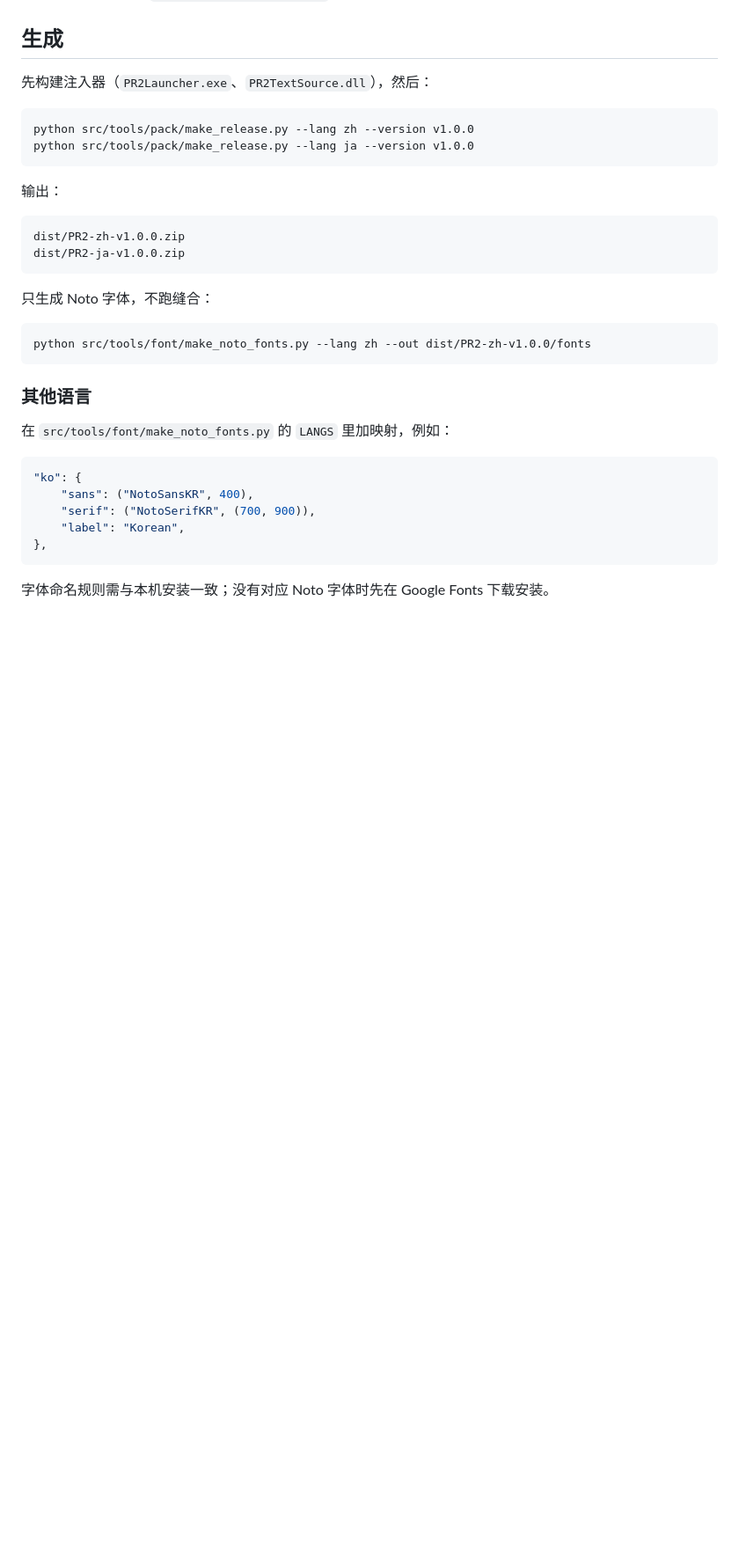
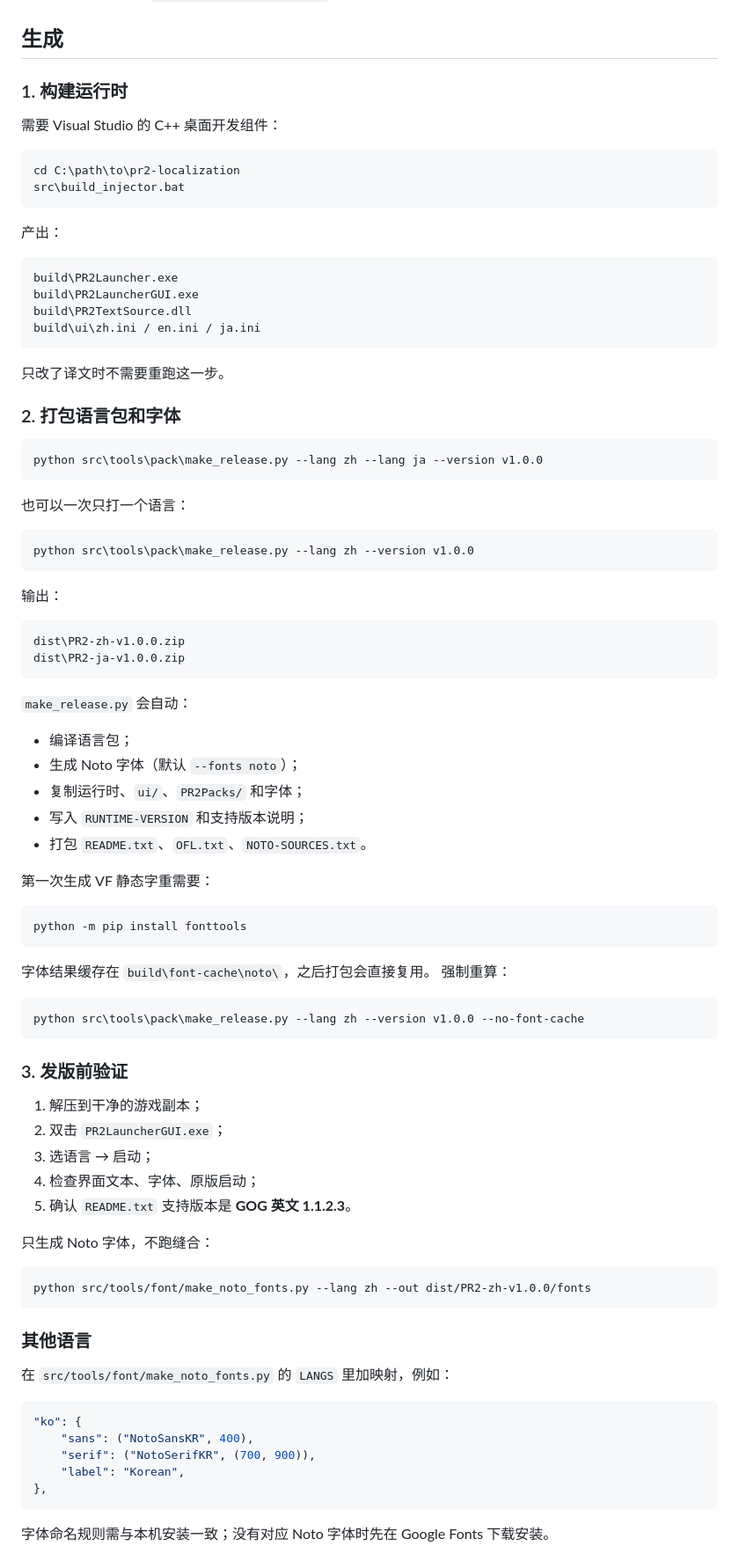
Before and after one commit to mrchenguozheng/Port-Royale-2-Localization, a Markdown page: docs/发行版.md, the part around the change. Shown at 88% size. Rendered like a GitHub page; blank space fills up the shorter version.

Commit message:
文档：补全发行构建步骤（构建运行时、打包、缓存、验证）

````diff
--- a/docs/发行版.md
+++ b/docs/发行版.md
@@ -226,19 +226,73 @@ donor 字体和版本判断，不重复缝合。
 
 ## 生成
 
-先构建注入器（`PR2Launcher.exe`、`PR2TextSource.dll`），然后：
+### 1. 构建运行时
 
-```bash
-python src/tools/pack/make_release.py --lang zh --version v1.0.0
-python src/tools/pack/make_release.py --lang ja --version v1.0.0
+需要 Visual Studio 的 C++ 桌面开发组件：
+
+```bat
+cd C:\path\to\pr2-localization
+src\build_injector.bat
+```
+
+产出：
+
+```
+build\PR2Launcher.exe
+build\PR2LauncherGUI.exe
+build\PR2TextSource.dll
+build\ui\zh.ini / en.ini / ja.ini
+```
+
+只改了译文时不需要重跑这一步。
+
+### 2. 打包语言包和字体
+
+```bat
+python src\tools\pack\make_release.py --lang zh --lang ja --version v1.0.0
+```
+
+也可以一次只打一个语言：
+
+```bat
+python src\tools\pack\make_release.py --lang zh --version v1.0.0
 ```
 
 输出：
 
 ```
-dist/PR2-zh-v1.0.0.zip
-dist/PR2-ja-v1.0.0.zip
+dist\PR2-zh-v1.0.0.zip
+dist\PR2-ja-v1.0.0.zip
 ```
+
+`make_release.py` 会自动：
+
+- 编译语言包；
+- 生成 Noto 字体（默认 `--fonts noto`）；
+- 复制运行时、`ui/`、`PR2Packs/` 和字体；
+- 写入 `RUNTIME-VERSION` 和支持版本说明；
+- 打包 `README.txt`、`OFL.txt`、`NOTO-SOURCES.txt`。
+
+第一次生成 VF 静态字重需要：
+
+```bat
+python -m pip install fonttools
+```
+
+字体结果缓存在 `build\font-cache\noto\`，之后打包会直接复用。
+强制重算：
+
+```bat
+python src\tools\pack\make_release.py --lang zh --version v1.0.0 --no-font-cache
+```
+
+### 3. 发版前验证
+
+1. 解压到干净的游戏副本；
+2. 双击 `PR2LauncherGUI.exe`；
+3. 选语言 → 启动；
+4. 检查界面文本、字体、原版启动；
+5. 确认 `README.txt` 支持版本是 **GOG 英文 1.1.2.3**。
 
 只生成 Noto 字体，不跑缝合：
 
````
Also changed, not shown: docs/en/release.md (+59 -6 lines).
